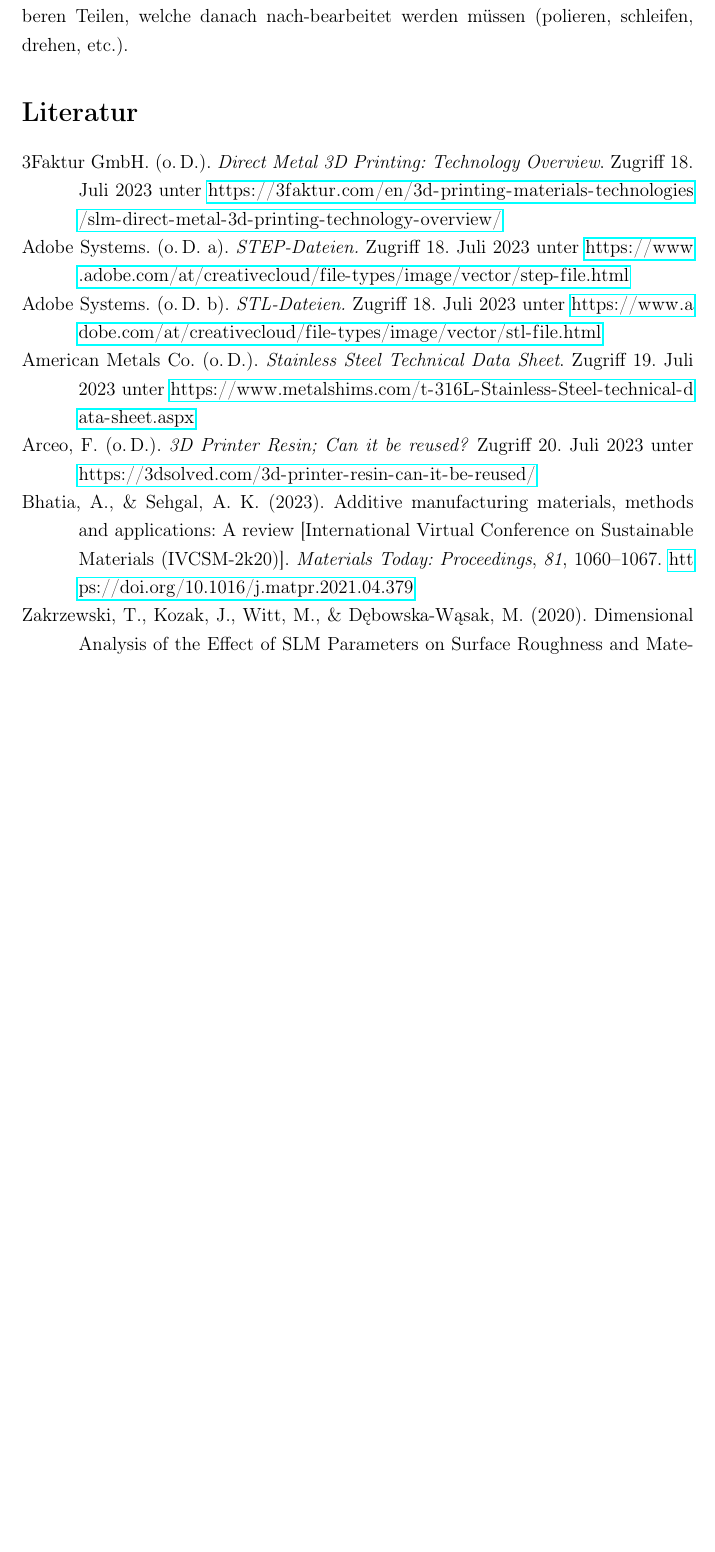
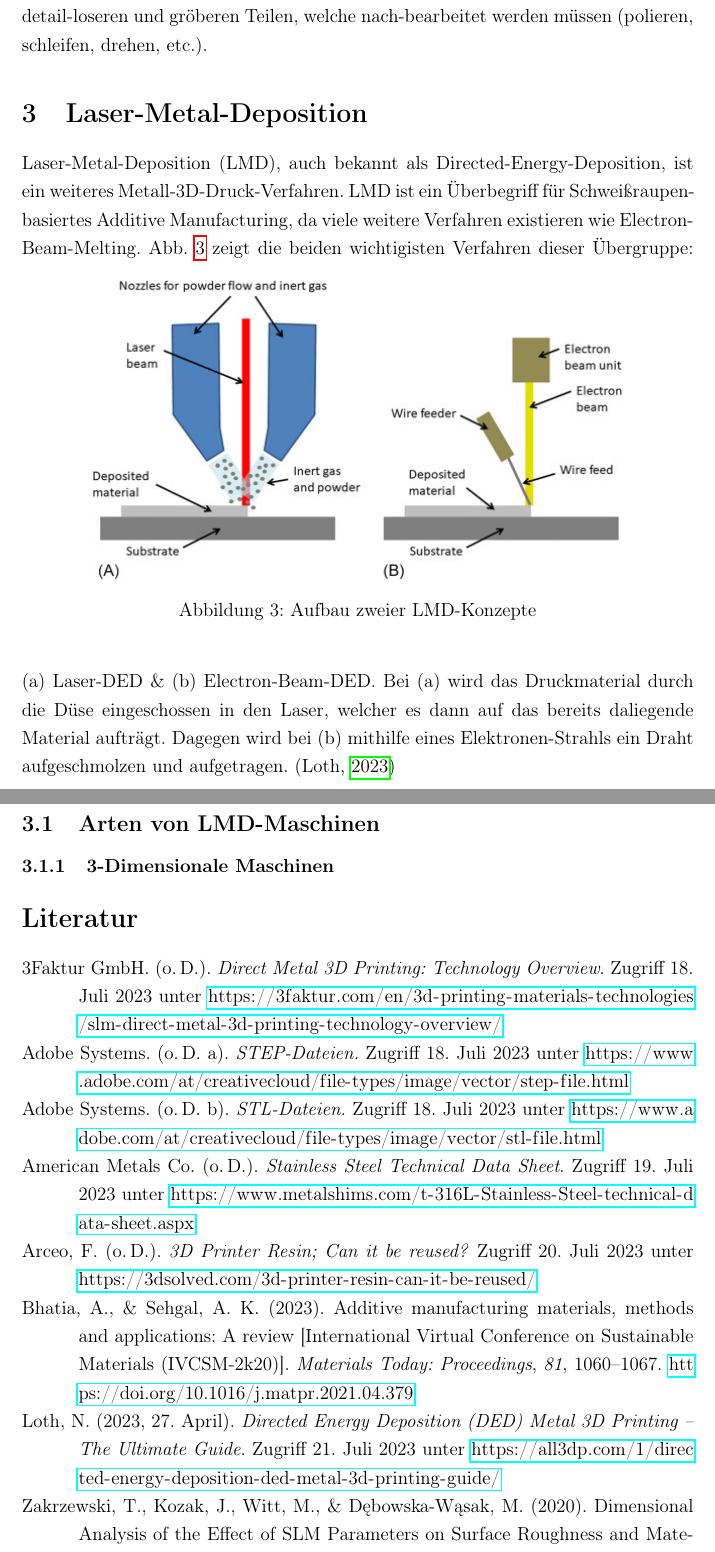
Before and after one commit to simonwoegerb/vwa, a LaTeX document (main.tex, which reads 2.tex, 3.tex): part of page 5 of 6 before the commit and two parts of pages 5 and 6 of 7 after it, the two joined at a grey line, cut so that both start at the same text, the shorter picture padded with empty space. Compiled offline with pdfLaTeX.

Commit message:
added chapter 3
Signed-off-by: Simon <simonwoegerbauer@outlook.com>

```diff
--- a/2.tex
+++ b/2.tex
@@ -21,8 +21,7 @@ Dieser Aufbau ist sehr simpel, jedoch sind eine große Menge an Variablen vorhan
 \item Falsche Stärke des Lasers
 \item Falsche Schichtdicke
 \item Zu wenig Pulver
-
 \end{itemize}
 Dennoch ist diese Vielseitigkeit der Grund warum SLM sich so großer Beliebtheit erfreut. Mit verschiendenen Temperaturen des Lasers lassen sich viele Materialien verarbeiten, die Schichtdicke bestimmt auch direkt die Druckdauer, da dickere Schichten zu weniger benötigten Schichten führen, was die Menge an Zeit die durch den Roller verbraucht wird verringert.
-Eine solche Veränderung führt aber zu gröberen Teilen, welche danach nach-bearbeitet werden müssen (polieren, schleifen, drehen, etc.).
+Eine solche Veränderung führt aber zu detail-loseren und gröberen Teilen, welche  nach-bearbeitet werden müssen (polieren, schleifen, drehen, etc.).
 \end{document}
--- /dev/null
+++ b/3.tex
@@ -0,0 +1,21 @@
+%! TEX root = main.tex
+\documentclass[main.tex]{subfiles}
+\begin{document}
+\section{Laser-Metal-Deposition}
+Laser-Metal-Deposition (LMD), auch bekannt als Directed-Energy-Deposition, ist ein weiteres Metall-3D-Druck-Verfahren. LMD ist ein Überbegriff für Schweißraupen-basiertes Additive Manufacturing, da viele weitere Verfahren existieren wie Electron-Beam-Melting.
+\begin{figure}[h!]
+	\begin{center}
+
+		\includegraphics{lmd_1}
+\ccaption{Aufbau zweier LMD-Konzepte}{\url{https://ars.els-cdn.com/content/image/3-s2.0-B9780081026632000022-f02-04-9780081026632.jpg}}
+\label{img:lmd_1}
+	\end{center}
+\end{figure}
+Abb. \ref{img:lmd_1} zeigt die beiden wichtigisten Verfahren dieser Übergruppe: (a) Laser-DED \& (b) Electron-Beam-DED.
+Bei (a) wird das Druckmaterial durch die Düse eingeschossen in den Laser, welcher es dann auf das bereits daliegende Material aufträgt.
+Dagegen wird bei (b) mithilfe eines Elektronen-Strahls ein Draht aufgeschmolzen und aufgetragen. \parencite{ALL3D_1}
+
+\subsection{Arten von LMD-Maschinen}
+\subsubsection{3-Dimensionale Maschinen}
+
+\end{document}
--- a/main.tex
+++ b/main.tex
@@ -35,6 +35,7 @@ style=apa
 \pagenumbering{arabic}
 \subfile{1}
 \subfile{2}
+\subfile{3}
 \printbibliography
 \listoffigures
 \end{document}
```
Also changed, not shown: 1.tex (+7 -3 lines), sources.bib (+7 -0 lines), img/lmd_1.jpg (added), 1 other file.
